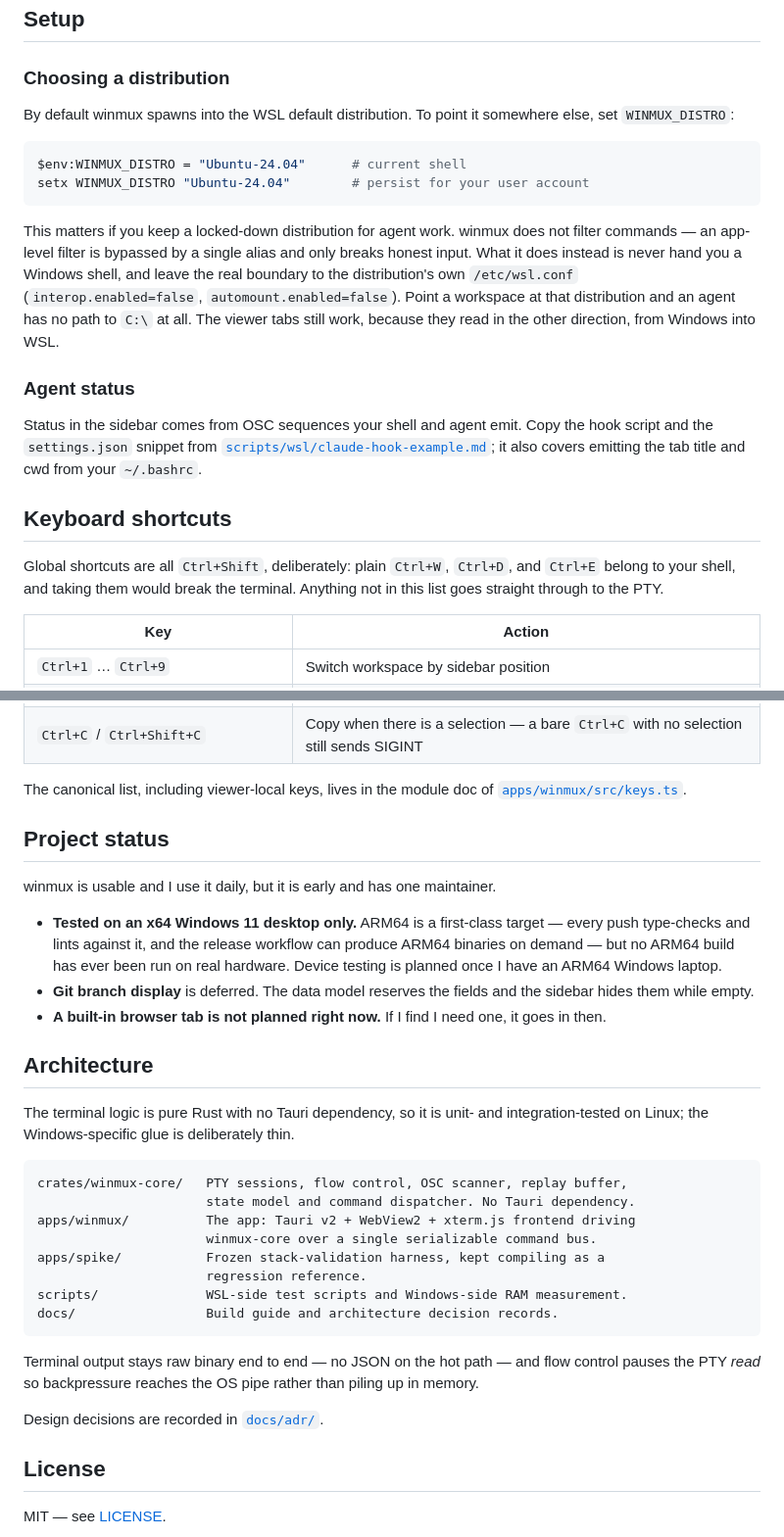
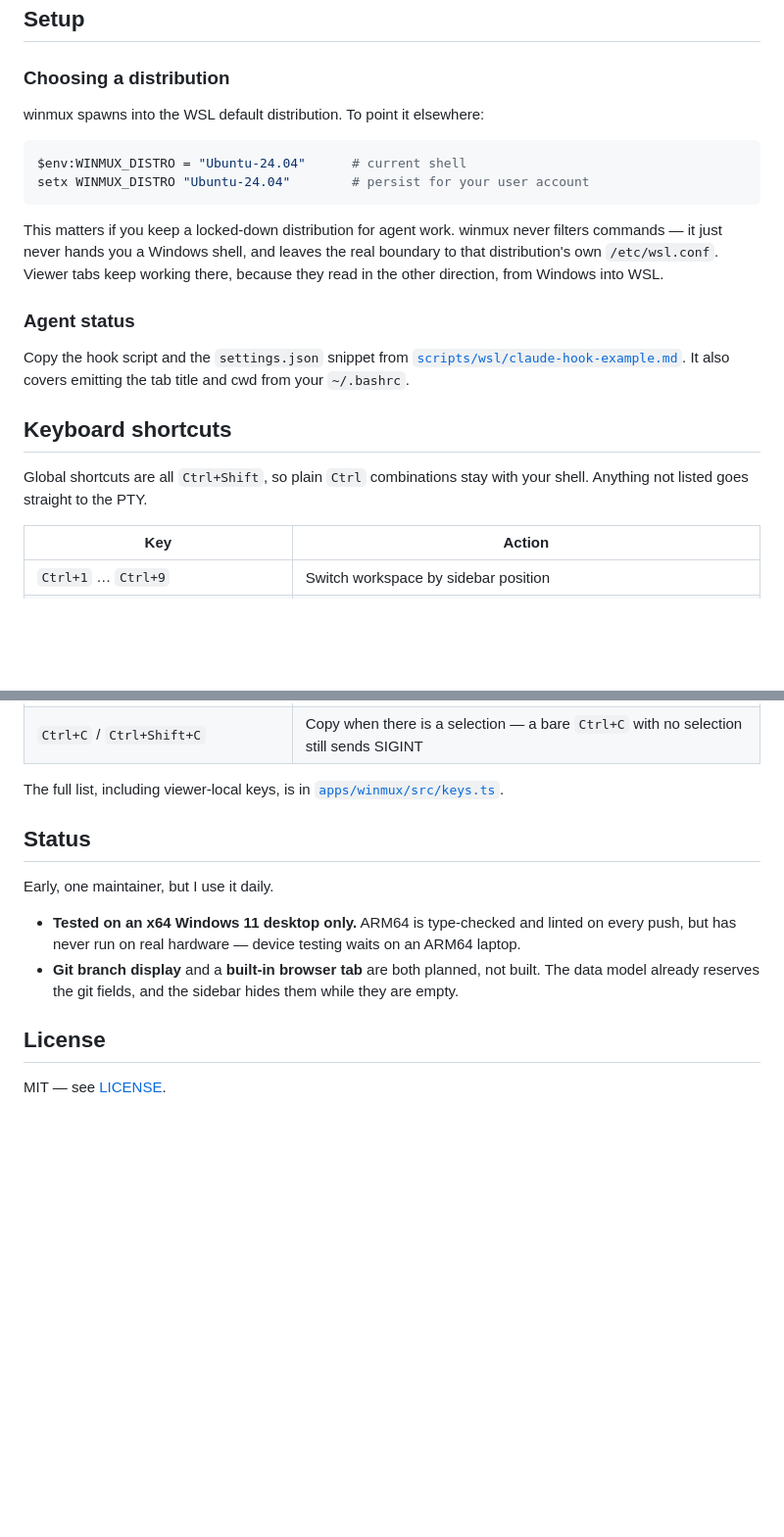
Before and after one commit to sjkwon-1023/winmux, a Markdown page: README.md, 2 parts joined by grey strips. Shown at 98% size. GitHub-like rendering; blank space fills up the shorter version.

````diff
--- a/README.md
+++ b/README.md
@@ -94,33 +56,28 @@ opens the app pointed at it, rebuilding on Rust changes and hot-reloading the fr
 
 ### Choosing a distribution
 
-By default winmux spawns into the WSL default distribution. To point it somewhere else, set
-`WINMUX_DISTRO`:
+winmux spawns into the WSL default distribution. To point it elsewhere:
 
 ```powershell
 $env:WINMUX_DISTRO = "Ubuntu-24.04"      # current shell
 setx WINMUX_DISTRO "Ubuntu-24.04"        # persist for your user account
 ```
 
-This matters if you keep a locked-down distribution for agent work. winmux does not filter
-commands — an app-level filter is bypassed by a single alias and only breaks honest input.
-What it does instead is never hand you a Windows shell, and leave the real boundary to the
-distribution's own `/etc/wsl.conf` (`interop.enabled=false`, `automount.enabled=false`). Point
-a workspace at that distribution and an agent has no path to `C:\` at all. The viewer tabs
-still work, because they read in the other direction, from Windows into WSL.
+This matters if you keep a locked-down distribution for agent work. winmux never filters
+commands — it just never hands you a Windows shell, and leaves the real boundary to that
+distribution's own `/etc/wsl.conf`. Viewer tabs keep working there, because they read in the
+other direction, from Windows into WSL.
 
 ### Agent status
 
-Status in the sidebar comes from OSC sequences your shell and agent emit. Copy the hook script
-and the `settings.json` snippet from
-[`scripts/wsl/claude-hook-example.md`](./scripts/wsl/claude-hook-example.md); it also covers
+Copy the hook script and the `settings.json` snippet from
+[`scripts/wsl/claude-hook-example.md`](./scripts/wsl/claude-hook-example.md). It also covers
 emitting the tab title and cwd from your `~/.bashrc`.
 
 ## Keyboard shortcuts
 
-Global shortcuts are all `Ctrl+Shift`, deliberately: plain `Ctrl+W`, `Ctrl+D`, and `Ctrl+E`
-belong to your shell, and taking them would break the terminal. Anything not in this list goes
-straight through to the PTY.
+Global shortcuts are all `Ctrl+Shift`, so plain `Ctrl` combinations stay with your shell.
+Anything not listed goes straight to the PTY.
 
 | Key | Action |
 |---|---|
@@ -137,41 +94,17 @@ straight through to the PTY.
 | `Ctrl+V` / `Ctrl+Shift+V` / `Shift+Insert` | Paste |
 | `Ctrl+C` / `Ctrl+Shift+C` | Copy when there is a selection — a bare `Ctrl+C` with no selection still sends SIGINT |
 
-The canonical list, including viewer-local keys, lives in the module doc of
+The full list, including viewer-local keys, is in
 [`apps/winmux/src/keys.ts`](./apps/winmux/src/keys.ts).
 
-## Project status
+## Status
 
-winmux is usable and I use it daily, but it is early and has one maintainer.
+Early, one maintainer, but I use it daily.
 
-- **Tested on an x64 Windows 11 desktop only.** ARM64 is a first-class target — every push
-  type-checks and lints against it, and the release workflow can produce ARM64 binaries on
-  demand — but no ARM64 build has ever been run on real hardware. Device testing is planned
-  once I have an ARM64 Windows laptop.
-- **Git branch display** is deferred. The data model reserves the fields and the sidebar hides
-  them while empty.
-- **A built-in browser tab is not planned right now.** If I find I need one, it goes in then.
-
-## Architecture
-
-The terminal logic is pure Rust with no Tauri dependency, so it is unit- and integration-tested
-on Linux; the Windows-specific glue is deliberately thin.
-
-```
-crates/winmux-core/   PTY sessions, flow control, OSC scanner, replay buffer,
-                      state model and command dispatcher. No Tauri dependency.
-apps/winmux/          The app: Tauri v2 + WebView2 + xterm.js frontend driving
-                      winmux-core over a single serializable command bus.
-apps/spike/           Frozen stack-validation harness, kept compiling as a
-                      regression reference.
-scripts/              WSL-side test scripts and Windows-side RAM measurement.
-docs/                 Build guide and architecture decision records.
-```
-
-Terminal output stays raw binary end to end — no JSON on the hot path — and flow control pauses
-the PTY *read* so backpressure reaches the OS pipe rather than piling up in memory.
-
-Design decisions are recorded in [`docs/adr/`](./docs/adr/).
+- **Tested on an x64 Windows 11 desktop only.** ARM64 is type-checked and linted on every
+  push, but has never run on real hardware — device testing waits on an ARM64 laptop.
+- **Git branch display** and a **built-in browser tab** are both planned, not built. The data
+  model already reserves the git fields, and the sidebar hides them while they are empty.
 
 ## License
 
````
Also changed, not shown: other parts of README.md (+26 -64 lines).
